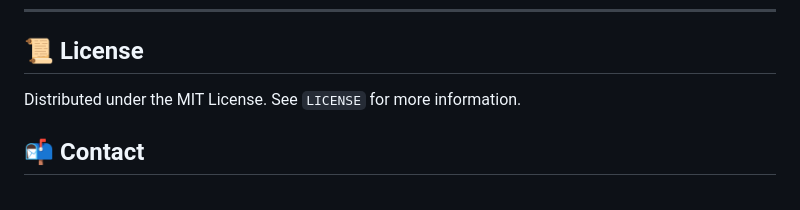
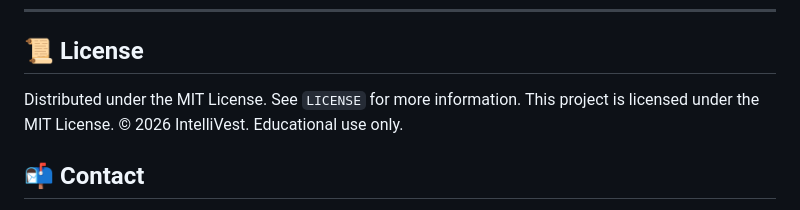
Before and after one commit to Saifan-01/IntelliVest_Project_v2, a Markdown page: README.md, the part around the change. GitHub-like rendering.

Commit message:
Update README with license and contact info
Added licensing information and contact details.

```diff
--- a/README.md
+++ b/README.md
@@ -197,6 +197,8 @@ Visit the application at [http://localhost:8080](http://localhost:8080)
 ## 📜 License
 
 Distributed under the MIT License. See `LICENSE` for more information.
+This project is licensed under the MIT License.
+© 2026 IntelliVest. Educational use only.
 ## 📬 Contact
 
 👨‍💻 **Saifan Nayyar**
```
